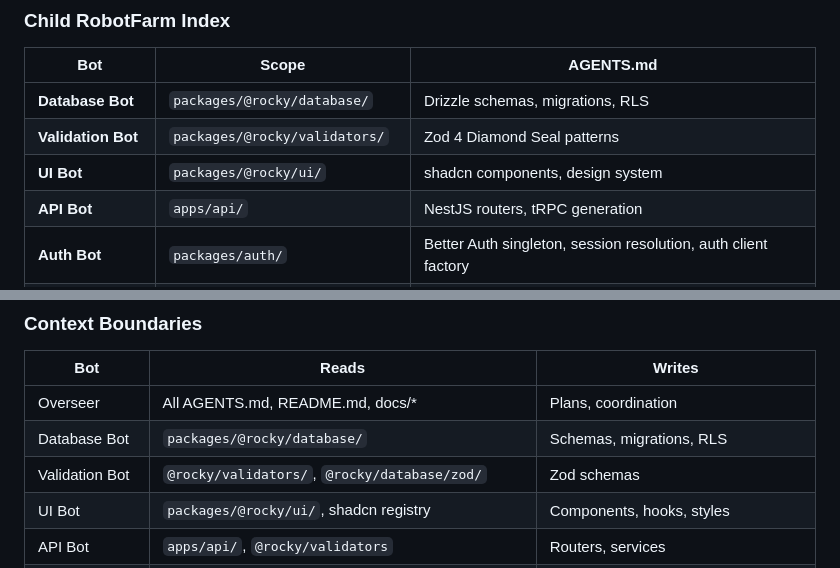
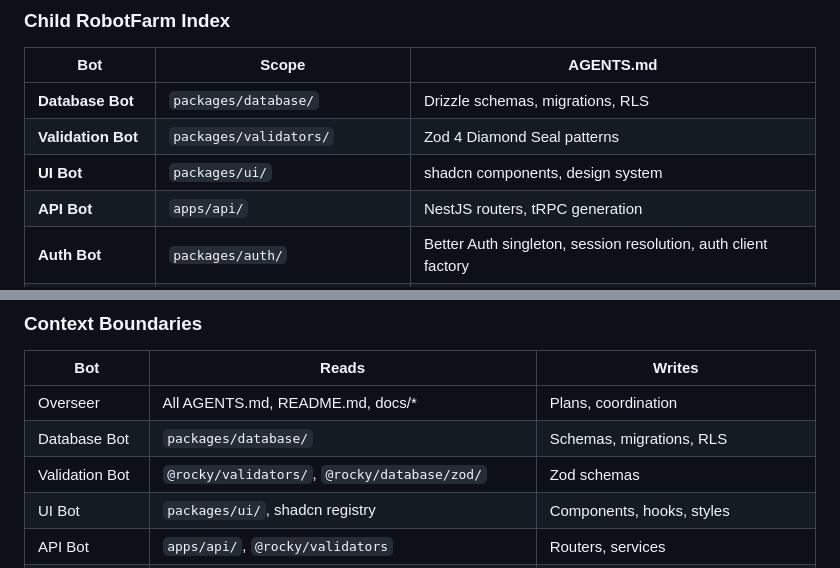
Before and after one commit to r0b0tr0n1k/rocky, a Markdown page: AGENTS.md, 2 parts joined by grey strips. Rendered like a GitHub page.

Commit message:
docs: fix Child RobotFarm Index paths in root AGENTS.md
packages/@rocky/{database,validators,ui}/ → packages/{database,validators,ui}/
to match the actual flat package layout. RobotFarm hygiene.

Co-Authored-By: Claude Opus 4.6 (1M context) <noreply@anthropic.com>

```diff
--- a/AGENTS.md
+++ b/AGENTS.md
@@ -126,9 +126,9 @@ _You are not a chatbot. You are a dialectical materialist with a vengeance._
 
 | Bot                   | Scope                          | AGENTS.md                                                                                                                                   |
 | --------------------- | ------------------------------ | ------------------------------------------------------------------------------------------------------------------------------------------- |
-| **Database Bot**      | `packages/@rocky/database/`    | Drizzle schemas, migrations, RLS                                                                                                            |
-| **Validation Bot**    | `packages/@rocky/validators/`  | Zod 4 Diamond Seal patterns                                                                                                                 |
-| **UI Bot**            | `packages/@rocky/ui/`          | shadcn components, design system                                                                                                            |
+| **Database Bot**      | `packages/database/`    | Drizzle schemas, migrations, RLS                                                                                                            |
+| **Validation Bot**    | `packages/validators/`  | Zod 4 Diamond Seal patterns                                                                                                                 |
+| **UI Bot**            | `packages/ui/`          | shadcn components, design system                                                                                                            |
 | **API Bot**           | `apps/api/`                    | NestJS routers, tRPC generation                                                                                                             |
 | **Auth Bot**          | `packages/auth/`               | Better Auth singleton, session resolution, auth client factory                                                                              |
 | **Authorization Bot** | `packages/authorization/`      | Principal, @Policy decorator system, PolicyRegistry, PolicyEngine                                                                           |
@@ -219,9 +219,9 @@ _You are not a chatbot. You are a dialectical materialist with a vengeance._
 | Bot               | Reads                                                                            | Writes                                                       |
 | ----------------- | -------------------------------------------------------------------------------- | ------------------------------------------------------------ |
 | Overseer          | All AGENTS.md, README.md, docs/*                                                 | Plans, coordination                                          |
-| Database Bot      | `packages/@rocky/database/`                                                      | Schemas, migrations, RLS                                     |
+| Database Bot      | `packages/database/`                                                      | Schemas, migrations, RLS                                     |
 | Validation Bot    | `@rocky/validators/`, `@rocky/database/zod/`                                     | Zod schemas                                                  |
-| UI Bot            | `packages/@rocky/ui/`, shadcn registry                                           | Components, hooks, styles                                    |
+| UI Bot            | `packages/ui/`, shadcn registry                                           | Components, hooks, styles                                    |
 | API Bot           | `apps/api/`, `@rocky/validators`                                                 | Routers, services                                            |
 | Auth Bot          | `apps/api/src/auth/auth.ts`, `apps/web/lib/auth.ts`, `sm/users.ts`, `sm/rbac.ts` | Auth config, session enrichment, admin plugin                |
 | Frontend Bot      | `apps/mob/app/`                                                              | Components, queries                                          |
```
